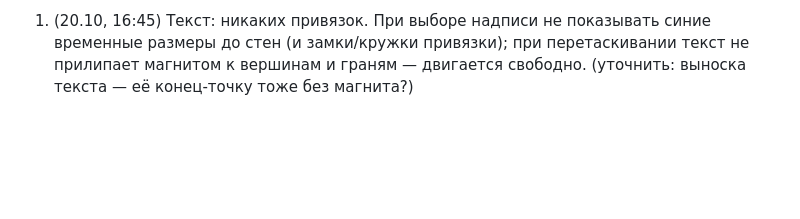
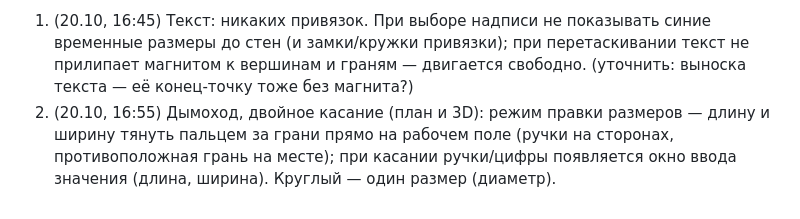
Before and after one commit to fuadescore-lgtm/zamer, a Markdown page: TZ_2026-10-13.md, the part around the change. Drawn GitHub-style; blank space fills up the shorter version.

Commit message:
TZ 1.0.57: chimney size edit by edge drag [skip ci]
Co-Authored-By: Claude Opus 5.5 <noreply@anthropic.com>
Claude-Session: https://claude.ai/code/session_013Xj2HnZp4SaucR5PaR6RJF

```diff
--- a/TZ_2026-10-13.md
+++ b/TZ_2026-10-13.md
@@ -349,3 +349,4 @@
 - Прежние: ответ A/B по ступенчатой крыше, RU-описание в магазине, RevenueCat, сделать репозиторий zamer приватным.
 Новые пункты:
 1. (20.10, 16:45) Текст: никаких привязок. При выборе надписи не показывать синие временные размеры до стен (и замки/кружки привязки); при перетаскивании текст не прилипает магнитом к вершинам и граням — двигается свободно. (уточнить: выноска текста — её конец-точку тоже без магнита?)
+2. (20.10, 16:55) Дымоход, двойное касание (план и 3D): режим правки размеров — длину и ширину тянуть пальцем за грани прямо на рабочем поле (ручки на сторонах, противоположная грань на месте); при касании ручки/цифры появляется окно ввода значения (длина, ширина). Круглый — один размер (диаметр).
```
